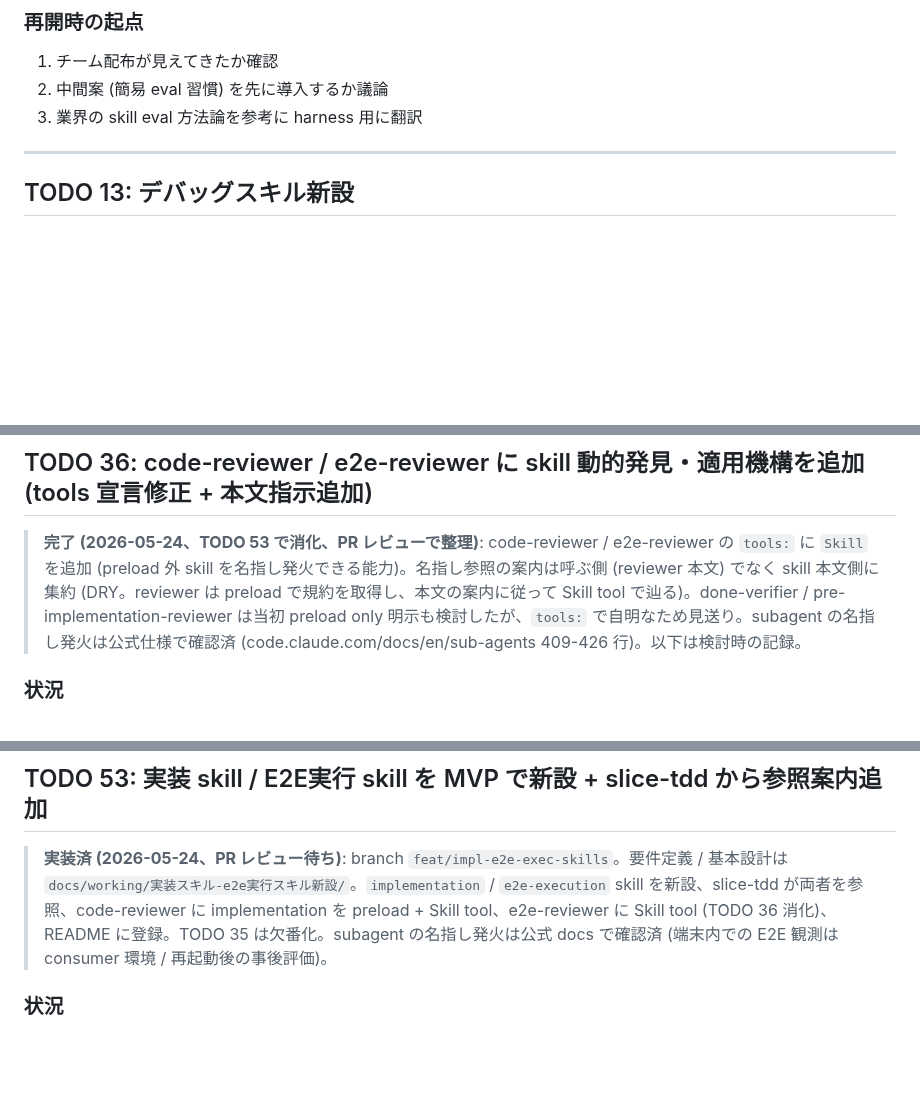
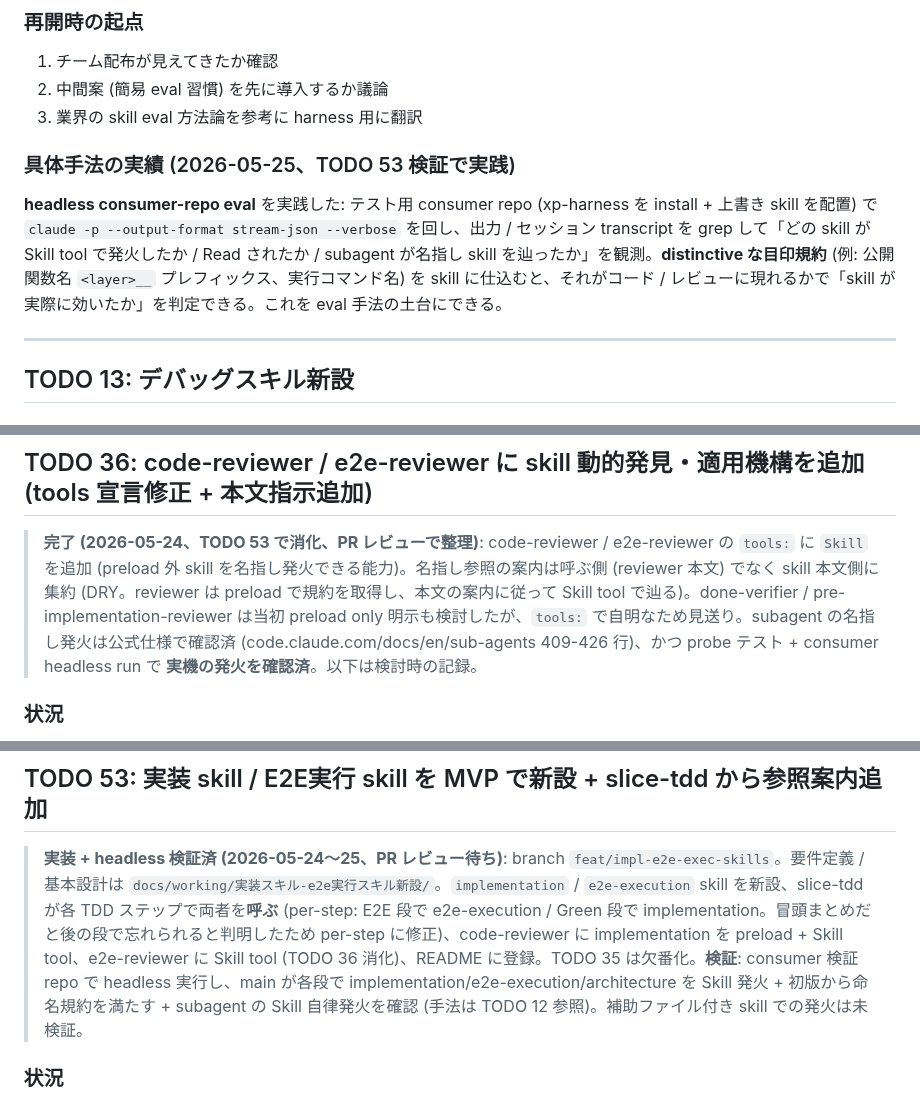
Before and after one commit to sei-newbear/xp-harness, a Markdown page: ROADMAP.md, 3 parts joined by grey strips. Rendered like a GitHub page; blank space fills up the shorter version.

Commit message:
検証の学びを反映: skill-design-style 原則 4 + ROADMAP 更新
- skill-design-style に原則 4 追加: 他 skill を参照させるときは「効く場所」で「呼ぶ」
  (冒頭まとめは消費されて忘れられる / 「参照」は Read で補助ファイルを取りこぼす)
- ROADMAP TODO 12 に headless consumer-repo eval の具体手法を記録
- TODO 53/36 を「実装 + headless 検証済」に更新

Co-Authored-By: Claude Opus 4.7 (1M context) <noreply@anthropic.com>

```diff
--- a/ROADMAP.md
+++ b/ROADMAP.md
@@ -330,6 +330,10 @@ skill 発火と挙動を eval セットで検証する業界先行事例を参
 1. チーム配布が見えてきたか確認
 2. 中間案 (簡易 eval 習慣) を先に導入するか議論
 3. 業界の skill eval 方法論を参考に harness 用に翻訳
+
+### 具体手法の実績 (2026-05-25、TODO 53 検証で実践)
+
+**headless consumer-repo eval** を実践した: テスト用 consumer repo (xp-harness を install + 上書き skill を配置) で `claude -p --output-format stream-json --verbose` を回し、出力 / セッション transcript を grep して「どの skill が Skill tool で発火したか / Read されたか / subagent が名指し skill を辿ったか」を観測。**distinctive な目印規約** (例: 公開関数名 `<layer>__` プレフィックス、実行コマンド名) を skill に仕込むと、それがコード / レビューに現れるかで「skill が実際に効いたか」を判定できる。これを eval 手法の土台にできる。
 
 ---
 
@@ -718,7 +722,7 @@ TODO 24 (main.instructions.md の重複洗い出し) と方向性が近い (重
 
 ## TODO 36: code-reviewer / e2e-reviewer に skill 動的発見・適用機構を追加 (tools 宣言修正 + 本文指示追加)
 
-> **完了 (2026-05-24、TODO 53 で消化、PR レビューで整理)**: code-reviewer / e2e-reviewer の `tools:` に `Skill` を追加 (preload 外 skill を名指し発火できる能力)。名指し参照の案内は呼ぶ側 (reviewer 本文) でなく skill 本文側に集約 (DRY。reviewer は preload で規約を取得し、本文の案内に従って Skill tool で辿る)。done-verifier / pre-implementation-reviewer は当初 preload only 明示も検討したが、`tools:` で自明なため見送り。subagent の名指し発火は公式仕様で確認済 (code.claude.com/docs/en/sub-agents 409-426 行)。以下は検討時の記録。
+> **完了 (2026-05-24、TODO 53 で消化、PR レビューで整理)**: code-reviewer / e2e-reviewer の `tools:` に `Skill` を追加 (preload 外 skill を名指し発火できる能力)。名指し参照の案内は呼ぶ側 (reviewer 本文) でなく skill 本文側に集約 (DRY。reviewer は preload で規約を取得し、本文の案内に従って Skill tool で辿る)。done-verifier / pre-implementation-reviewer は当初 preload only 明示も検討したが、`tools:` で自明なため見送り。subagent の名指し発火は公式仕様で確認済 (code.claude.com/docs/en/sub-agents 409-426 行)、かつ probe テスト + consumer headless run で **実機の発火を確認済**。以下は検討時の記録。
 
 ### 状況
 
@@ -1131,7 +1135,7 @@ Anthropic 公式が Opus 4.7 (賢くなった上位モデル) 向けに「**Goal
 
 ## TODO 53: 実装 skill / E2E実行 skill を MVP で新設 + slice-tdd から参照案内追加
 
-> **実装済 (2026-05-24、PR レビュー待ち)**: branch `feat/impl-e2e-exec-skills`。要件定義 / 基本設計は `docs/working/実装スキル-e2e実行スキル新設/`。`implementation` / `e2e-execution` skill を新設、slice-tdd が両者を参照、code-reviewer に implementation を preload + Skill tool、e2e-reviewer に Skill tool (TODO 36 消化)、README に登録。TODO 35 は欠番化。subagent の名指し発火は公式 docs で確認済 (端末内での E2E 観測は consumer 環境 / 再起動後の事後評価)。
+> **実装 + headless 検証済 (2026-05-24〜25、PR レビュー待ち)**: branch `feat/impl-e2e-exec-skills`。要件定義 / 基本設計は `docs/working/実装スキル-e2e実行スキル新設/`。`implementation` / `e2e-execution` skill を新設、slice-tdd が各 TDD ステップで両者を**呼ぶ** (per-step: E2E 段で e2e-execution / Green 段で implementation。冒頭まとめだと後の段で忘れられると判明したため per-step に修正)、code-reviewer に implementation を preload + Skill tool、e2e-reviewer に Skill tool (TODO 36 消化)、README に登録。TODO 35 は欠番化。**検証**: consumer 検証 repo で headless 実行し、main が各段で implementation/e2e-execution/architecture を Skill 発火 + 初版から命名規約を満たす + subagent の Skill 自律発火を確認 (手法は TODO 12 参照)。補助ファイル付き skill での発火は未検証。
 
 ### 状況
 
```
Also changed, not shown: 1 other file.
